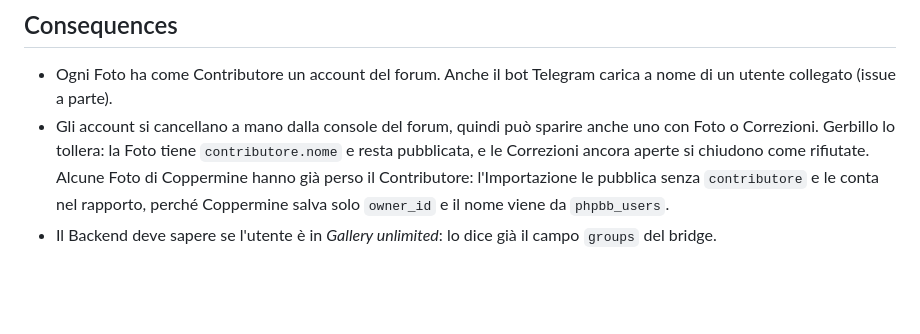
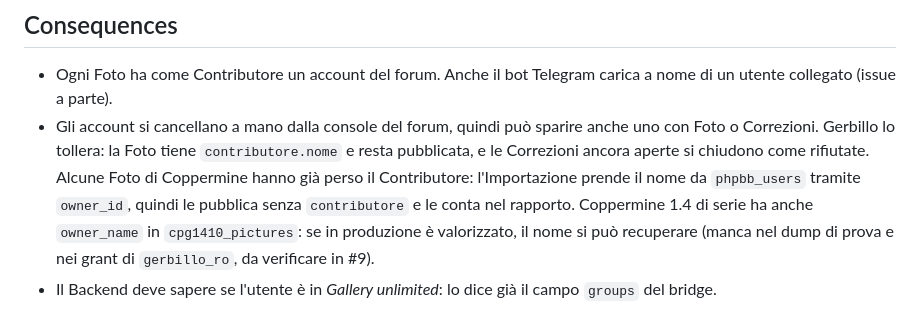
Before and after one commit to phante/gerbillo, a Markdown page: docs/adr/0016-correzioni-degli-utenti-con-coda.md, the part around the change. Drawn GitHub-style; blank space fills up the shorter version.

Commit message:
docs: ADR 0016, owner_name di Coppermine da verificare
Co-Authored-By: Claude Opus 5.5 <noreply@anthropic.com>
Claude-Session: https://claude.ai/code/session_01GfhBCFvkZXBrdioCjauoe6

```diff
--- a/docs/adr/0016-correzioni-degli-utenti-con-coda.md
+++ b/docs/adr/0016-correzioni-degli-utenti-con-coda.md
@@ -26,5 +26,5 @@ Chiunque abbia una sessione del forum può proporre una Correzione a una Foto pu
 ## Consequences
 
 - Ogni Foto ha come Contributore un account del forum. Anche il bot Telegram carica a nome di un utente collegato (issue a parte).
-- Gli account si cancellano a mano dalla console del forum, quindi può sparire anche uno con Foto o Correzioni. Gerbillo lo tollera: la Foto tiene `contributore.nome` e resta pubblicata, e le Correzioni ancora aperte si chiudono come rifiutate. Alcune Foto di Coppermine hanno già perso il Contributore: l'Importazione le pubblica senza `contributore` e le conta nel rapporto, perché Coppermine salva solo `owner_id` e il nome viene da `phpbb_users`.
+- Gli account si cancellano a mano dalla console del forum, quindi può sparire anche uno con Foto o Correzioni. Gerbillo lo tollera: la Foto tiene `contributore.nome` e resta pubblicata, e le Correzioni ancora aperte si chiudono come rifiutate. Alcune Foto di Coppermine hanno già perso il Contributore: l'Importazione prende il nome da `phpbb_users` tramite `owner_id`, quindi le pubblica senza `contributore` e le conta nel rapporto. Coppermine 1.4 di serie ha anche `owner_name` in `cpg1410_pictures`: se in produzione è valorizzato, il nome si può recuperare (manca nel dump di prova e nei grant di `gerbillo_ro`, da verificare in #9).
 - Il Backend deve sapere se l'utente è in *Gallery unlimited*: lo dice già il campo `groups` del bridge.
```
